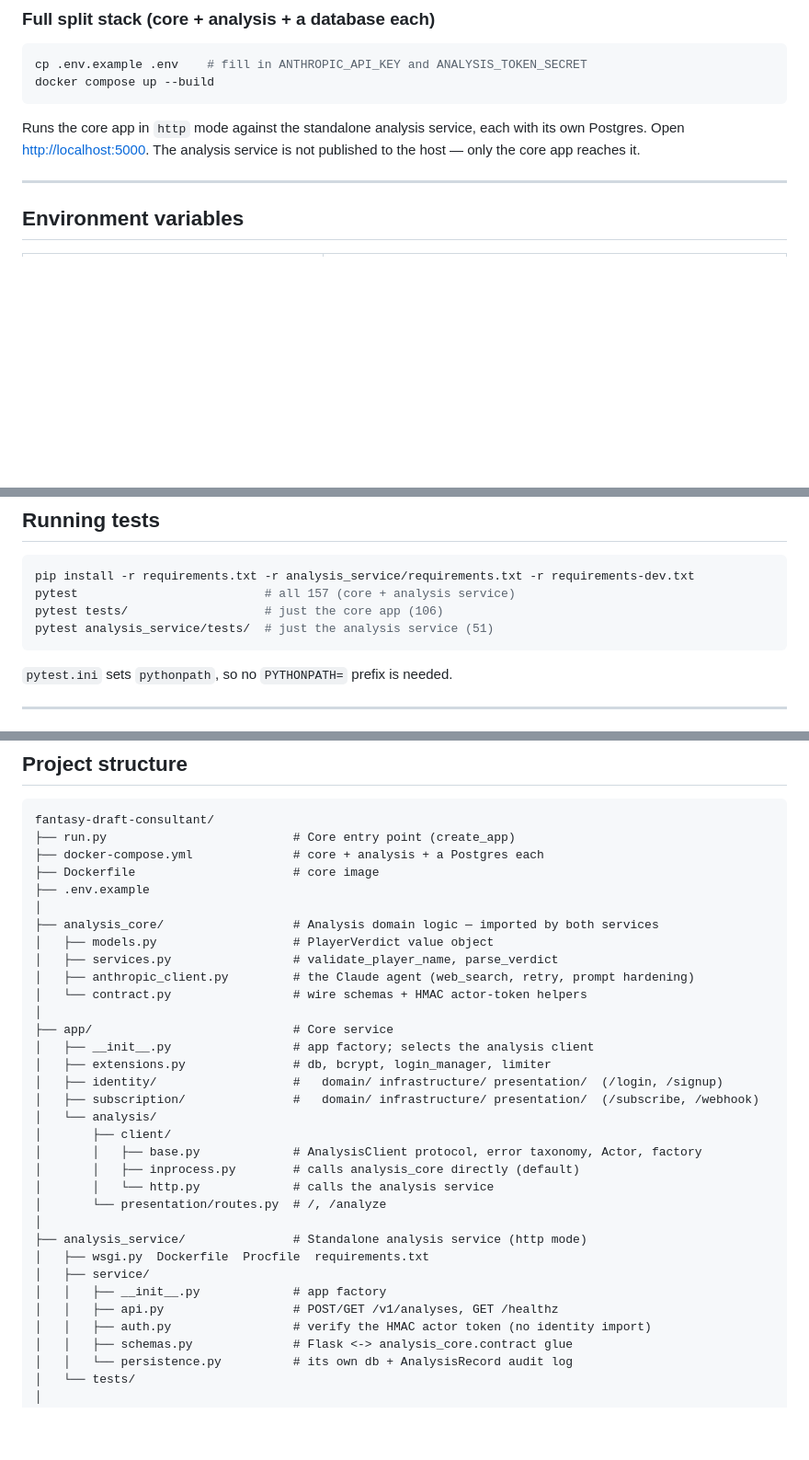
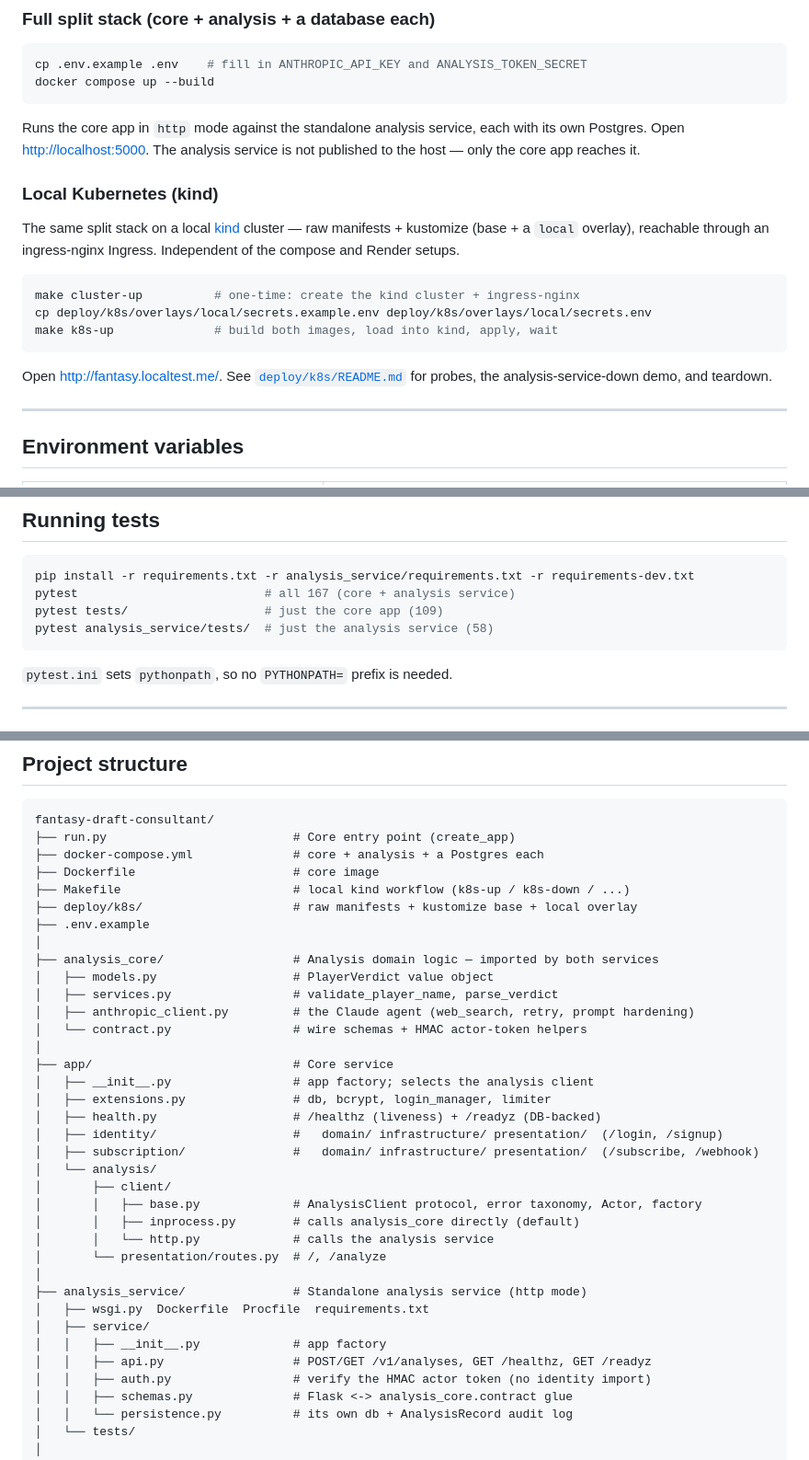
Before and after one commit to joshmgrey/fantasy-draft-consultant, a Markdown page: README.md, 3 parts joined by grey strips. Shown at 92% size. Drawn GitHub-style; blank space fills up the shorter version.

Commit message:
README: document the local Kubernetes (kind) setup
Adds a "Local Kubernetes (kind)" subsection under the split-stack docs pointing
at deploy/k8s/README.md, a deploy/k8s + Makefile line in the project tree, and
app/health.py + the analysis /readyz route.

Test count refreshed to 167 (109 core + 58 analysis) after the health-endpoint
tests.

Render and docker-compose docs are unchanged.

Co-Authored-By: Claude Sonnet 5 <noreply@anthropic.com>

````diff
--- a/README.md
+++ b/README.md
@@ -120,6 +120,22 @@ Runs the core app in `http` mode against the standalone analysis service, each
 with its own Postgres. Open [http://localhost:5000](http://localhost:5000). The
 analysis service is not published to the host — only the core app reaches it.
 
+### Local Kubernetes (kind)
+
+The same split stack on a local [kind](https://kind.sigs.k8s.io/) cluster —
+raw manifests + kustomize (base + a `local` overlay), reachable through an
+ingress-nginx Ingress. Independent of the compose and Render setups.
+
+```bash
+make cluster-up          # one-time: create the kind cluster + ingress-nginx
+cp deploy/k8s/overlays/local/secrets.example.env deploy/k8s/overlays/local/secrets.env
+make k8s-up              # build both images, load into kind, apply, wait
+```
+
+Open [http://fantasy.localtest.me/](http://fantasy.localtest.me/). See
+[`deploy/k8s/README.md`](deploy/k8s/README.md) for probes, the
+analysis-service-down demo, and teardown.
+
 ---
 
 ## Environment variables
@@ -144,9 +160,9 @@ analysis service is not published to the host — only the core app reaches it.
 
 ```bash
 pip install -r requirements.txt -r analysis_service/requirements.txt -r requirements-dev.txt
-pytest                          # all 157 (core + analysis service)
-pytest tests/                   # just the core app (106)
-pytest analysis_service/tests/  # just the analysis service (51)
+pytest                          # all 167 (core + analysis service)
+pytest tests/                   # just the core app (109)
+pytest analysis_service/tests/  # just the analysis service (58)
 ```
 
 `pytest.ini` sets `pythonpath`, so no `PYTHONPATH=` prefix is needed.
@@ -184,6 +200,8 @@ fantasy-draft-consultant/
 ├── run.py                          # Core entry point (create_app)
 ├── docker-compose.yml              # core + analysis + a Postgres each
 ├── Dockerfile                      # core image
+├── Makefile                        # local kind workflow (k8s-up / k8s-down / ...)
+├── deploy/k8s/                     # raw manifests + kustomize base + local overlay
 ├── .env.example
 │
 ├── analysis_core/                  # Analysis domain logic — imported by both services
@@ -195,6 +213,7 @@ fantasy-draft-consultant/
 ├── app/                            # Core service
 │   ├── __init__.py                 # app factory; selects the analysis client
 │   ├── extensions.py               # db, bcrypt, login_manager, limiter
+│   ├── health.py                   # /healthz (liveness) + /readyz (DB-backed)
 │   ├── identity/                   #   domain/ infrastructure/ presentation/  (/login, /signup)
 │   ├── subscription/               #   domain/ infrastructure/ presentation/  (/subscribe, /webhook)
 │   └── analysis/
@@ -208,7 +227,7 @@ fantasy-draft-consultant/
 │   ├── wsgi.py  Dockerfile  Procfile  requirements.txt
 │   ├── service/
 │   │   ├── __init__.py             # app factory
-│   │   ├── api.py                  # POST/GET /v1/analyses, GET /healthz
+│   │   ├── api.py                  # POST/GET /v1/analyses, GET /healthz, GET /readyz
 │   │   ├── auth.py                 # verify the HMAC actor token (no identity import)
 │   │   ├── schemas.py              # Flask <-> analysis_core.contract glue
 │   │   └── persistence.py          # its own db + AnalysisRecord audit log
````
Also changed, not shown: other parts of README.md (+2 -2 lines).
